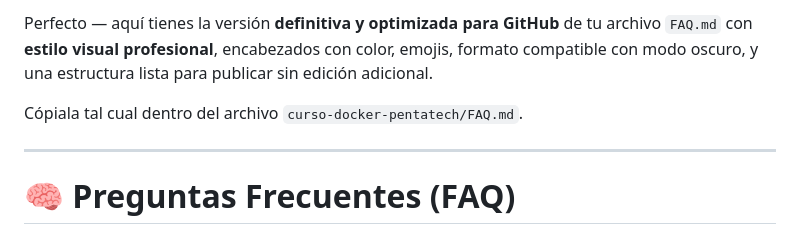
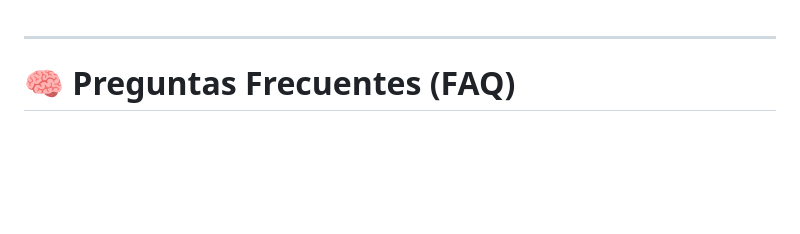
Before and after one commit to BetinMcFly/curso-docker-pentatech-publico, a Markdown page: FAQ.md, the part around the change. Drawn GitHub-style; blank space fills up the shorter version.

```diff
--- a/FAQ.md
+++ b/FAQ.md
@@ -1,7 +1,3 @@
-Perfecto — aquí tienes la versión **definitiva y optimizada para GitHub** de tu archivo
-`FAQ.md` con **estilo visual profesional**, encabezados con color, emojis, formato compatible con modo oscuro, y una estructura lista para publicar sin edición adicional.
-
-Cópiala tal cual dentro del archivo `curso-docker-pentatech/FAQ.md`.
 
 ---
 
```
